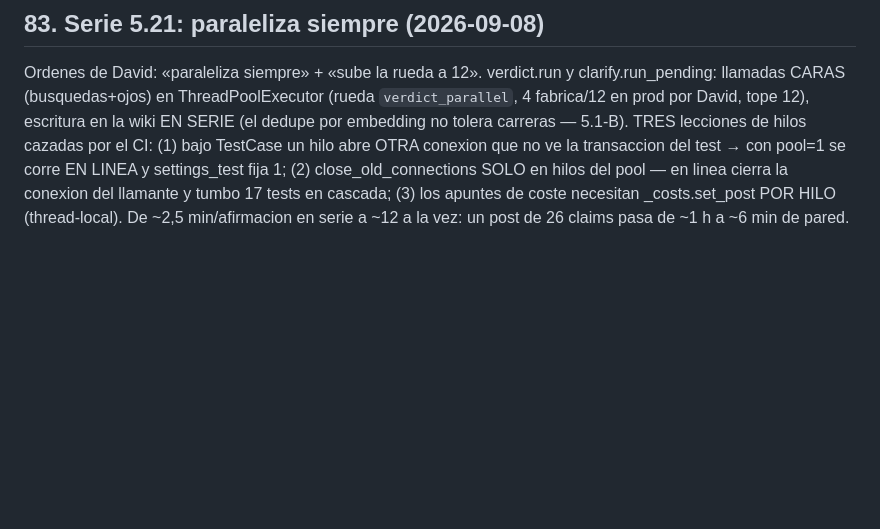
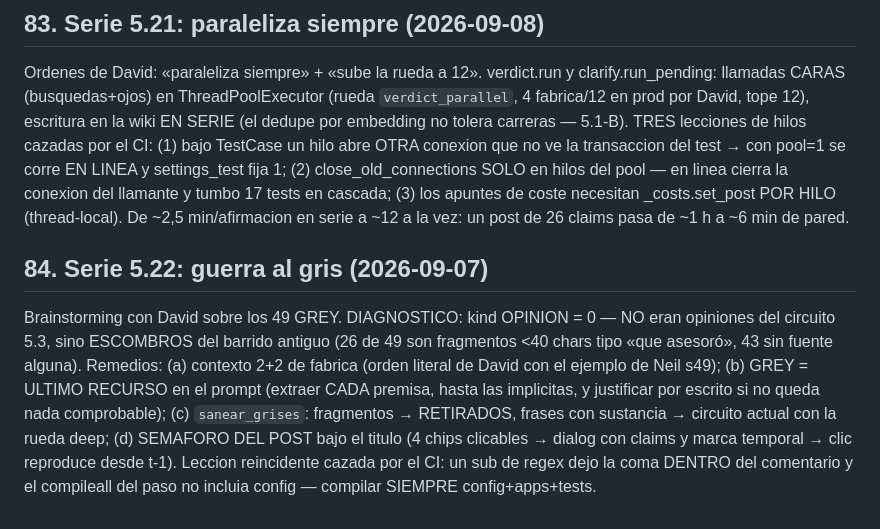
Before and after one commit to nulltimed/isthistrue, a Markdown page: docs/06-notas-para-la-ia-de-desarrollo.md, the part around the change. Drawn GitHub-style; blank space fills up the shorter version.

Commit message:
Docs: §84 guerra al gris y handoff
Co-Authored-By: Claude Fable 5 <noreply@anthropic.com>

```diff
--- a/docs/06-notas-para-la-ia-de-desarrollo.md
+++ b/docs/06-notas-para-la-ia-de-desarrollo.md
@@ -1567,3 +1567,18 @@ linea cierra la conexion del llamante y tumbo 17 tests en cascada; (3) los
 apuntes de coste necesitan _costs.set_post POR HILO (thread-local).
 De ~2,5 min/afirmacion en serie a ~12 a la vez: un post de 26 claims pasa de
 ~1 h a ~6 min de pared.
+
+## 84. Serie 5.22: guerra al gris (2026-09-07)
+
+Brainstorming con David sobre los 49 GREY. DIAGNOSTICO: kind OPINION = 0 —
+NO eran opiniones del circuito 5.3, sino ESCOMBROS del barrido antiguo (26 de
+49 son fragmentos <40 chars tipo «que asesoró», 43 sin fuente alguna).
+Remedios: (a) contexto 2+2 de fabrica (orden literal de David con el ejemplo
+de Neil s49); (b) GREY = ULTIMO RECURSO en el prompt (extraer CADA premisa,
+hasta las implicitas, y justificar por escrito si no queda nada comprobable);
+(c) `sanear_grises`: fragmentos → RETIRADOS, frases con sustancia → circuito
+actual con la rueda deep; (d) SEMAFORO DEL POST bajo el titulo (4 chips
+clicables → dialog con claims y marca temporal → clic reproduce desde t-1).
+Leccion reincidente cazada por el CI: un sub de regex dejo la coma DENTRO del
+comentario y el compileall del paso no incluia config — compilar SIEMPRE
+config+apps+tests.
```
Also changed, not shown: docs/21-handoff-operador-claude-code.md (+1 -1 lines).
